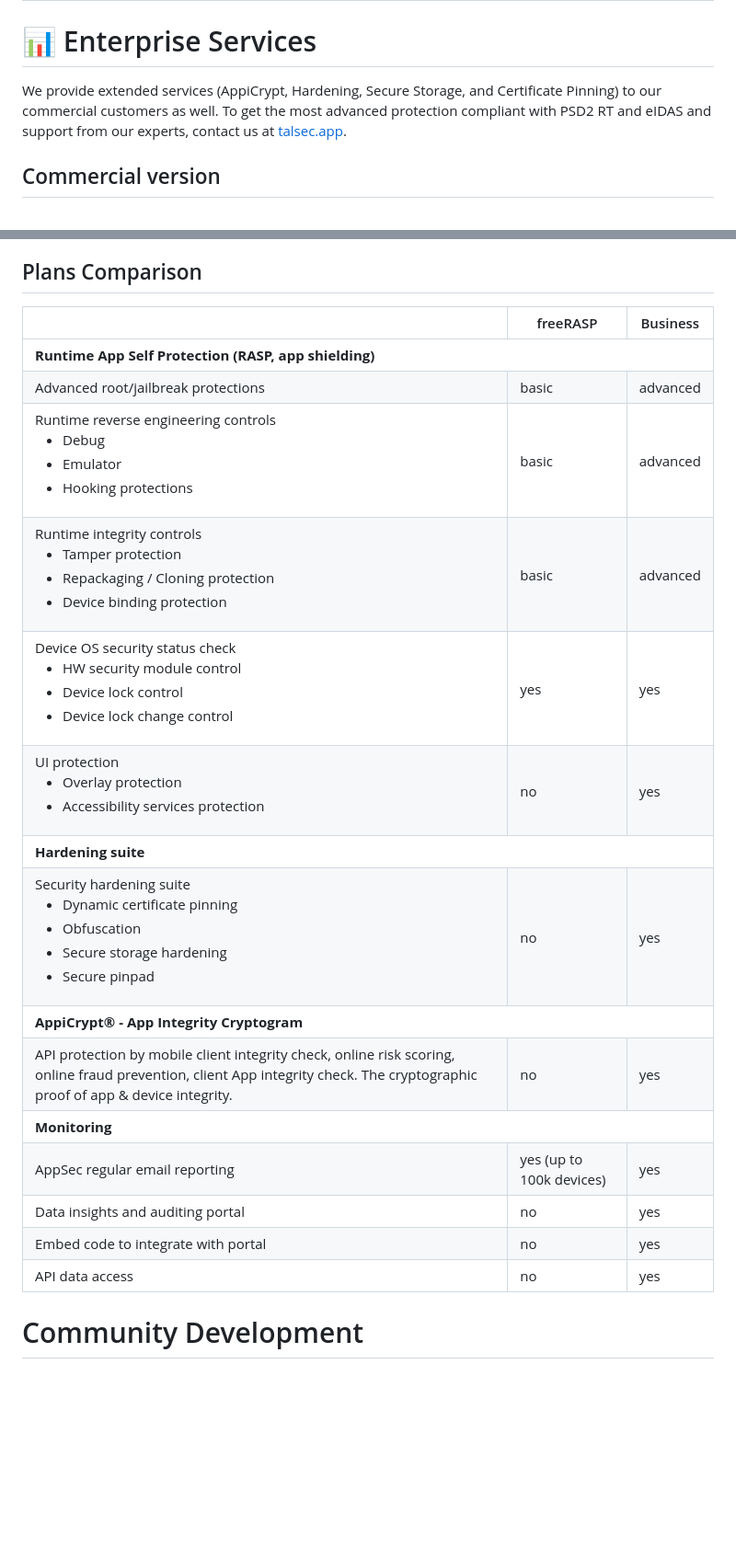
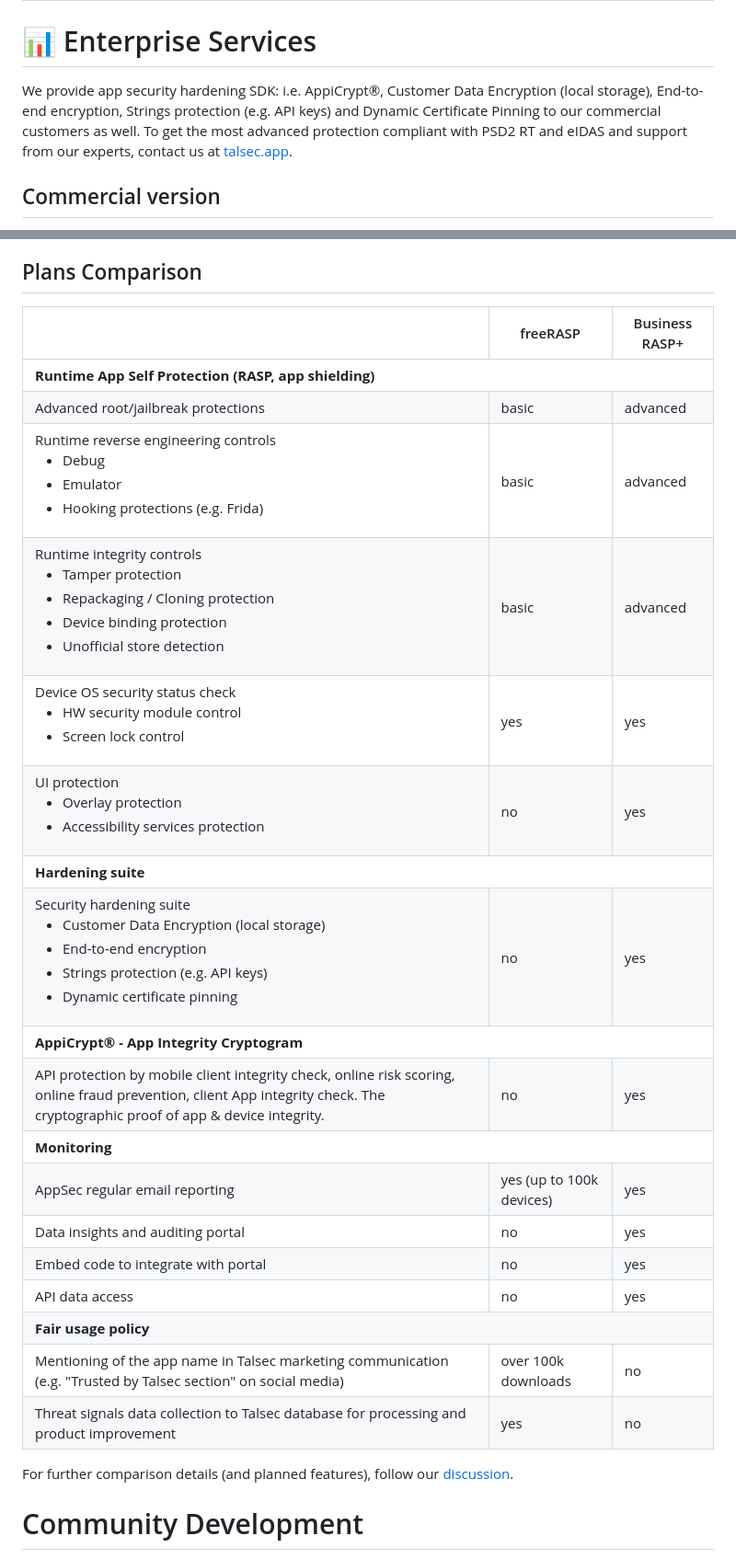
Before and after one commit to talsec/Free-RASP-Community, a Markdown page: README.md, 2 parts joined by grey strips. Shown at 92% size. Drawn GitHub-style; blank space fills up the shorter version.

```diff
--- a/README.md
+++ b/README.md
@@ -100,7 +100,7 @@ An example of a disclosure screen:
 </h1>
 
 # :bar_chart: Enterprise Services
-We provide extended services (AppiCrypt, Hardening, Secure Storage, and Certificate Pinning) to our commercial customers as well. To get the most advanced protection compliant with PSD2 RT and eIDAS and support from our experts, contact us at [talsec.app](https://talsec.app).
+We provide app security hardening SDK: i.e. AppiCrypt®, Customer Data Encryption (local storage), End-to-end encryption, Strings protection (e.g. API keys) and Dynamic Certificate Pinning to our commercial customers as well. To get the most advanced protection compliant with PSD2 RT and eIDAS and support from our experts, contact us at [talsec.app](https://talsec.app).
 
 ## Commercial version
 The commercial version provides a top-notch protection level, extra features, support, and maintenance. One of the most valued commercial features is [AppiCrypt®](https://www.talsec.app/appicrypt) - App Integrity Cryptogram.
@@ -126,7 +126,7 @@ Learn more about commercial features at  [https://talsec.app](https://talsec.app
         <tr>
             <th></th>
             <th>freeRASP</th>
-            <th>Business</th>
+            <th>Business RASP+</th>
         </tr>
     </thead>
     <tbody>
@@ -143,7 +143,7 @@ Learn more about commercial features at  [https://talsec.app](https://talsec.app
                 <ul>
                     <li>Debug</li>
                     <li>Emulator</li>
-                    <li>Hooking protections</li>
+                    <li>Hooking protections (e.g. Frida)</li>
                 </ul>
             </td>
             <td>basic</td>
@@ -155,6 +155,7 @@ Learn more about commercial features at  [https://talsec.app](https://talsec.app
                     <li>Tamper protection</li>
                     <li>Repackaging / Cloning protection</li>
                     <li>Device binding protection</li>
+                    <li>Unofficial store detection</li>
                 </ul>
             </td>
             <td>basic</td>
@@ -164,8 +165,7 @@ Learn more about commercial features at  [https://talsec.app](https://talsec.app
             <td>Device OS security status check
                 <ul>
                     <li>HW security module control</li>
-                    <li>Device lock control</li>
-                    <li>Device lock change control</li>
+                    <li>Screen lock control</li>
                 </ul>
             </td>
             <td>yes</td>
@@ -187,10 +187,10 @@ Learn more about commercial features at  [https://talsec.app](https://talsec.app
         <tr>
             <td>Security hardening suite
                 <ul>
+                    <li>Customer Data Encryption (local storage)</li>
+                    <li>End-to-end encryption</li>
+                    <li>Strings protection (e.g. API keys)</li>
                     <li>Dynamic certificate pinning</li>
-                    <li>Obfuscation</li>
-                    <li>Secure storage hardening</li>
-                    <li>Secure pinpad</li>
                 </ul>
             </td>
             <td>no</td>
@@ -227,8 +227,22 @@ Learn more about commercial features at  [https://talsec.app](https://talsec.app
             <td>no</td>
             <td>yes</td>
         </tr>
+         <td colspan=5><strong>Fair usage policy</strong></td>
+        </tr>
+        <tr>
+            <td>Mentioning of the app name in Talsec marketing communication (e.g. "Trusted by Talsec section" on social media)</td>
+            <td>over 100k downloads</td>
+            <td>no</td>
+        </tr>
+        <tr>
+            <td>Threat signals data collection to Talsec database for processing and product improvement</td>
+            <td>yes</td>
+            <td>no</td>
+        </tr>
     </tbody>
 </table>
+
+For further comparison details (and planned features), follow our [discussion](https://github.com/talsec/Free-RASP-Community/discussions/5).
 
 # Community Development
 
```
